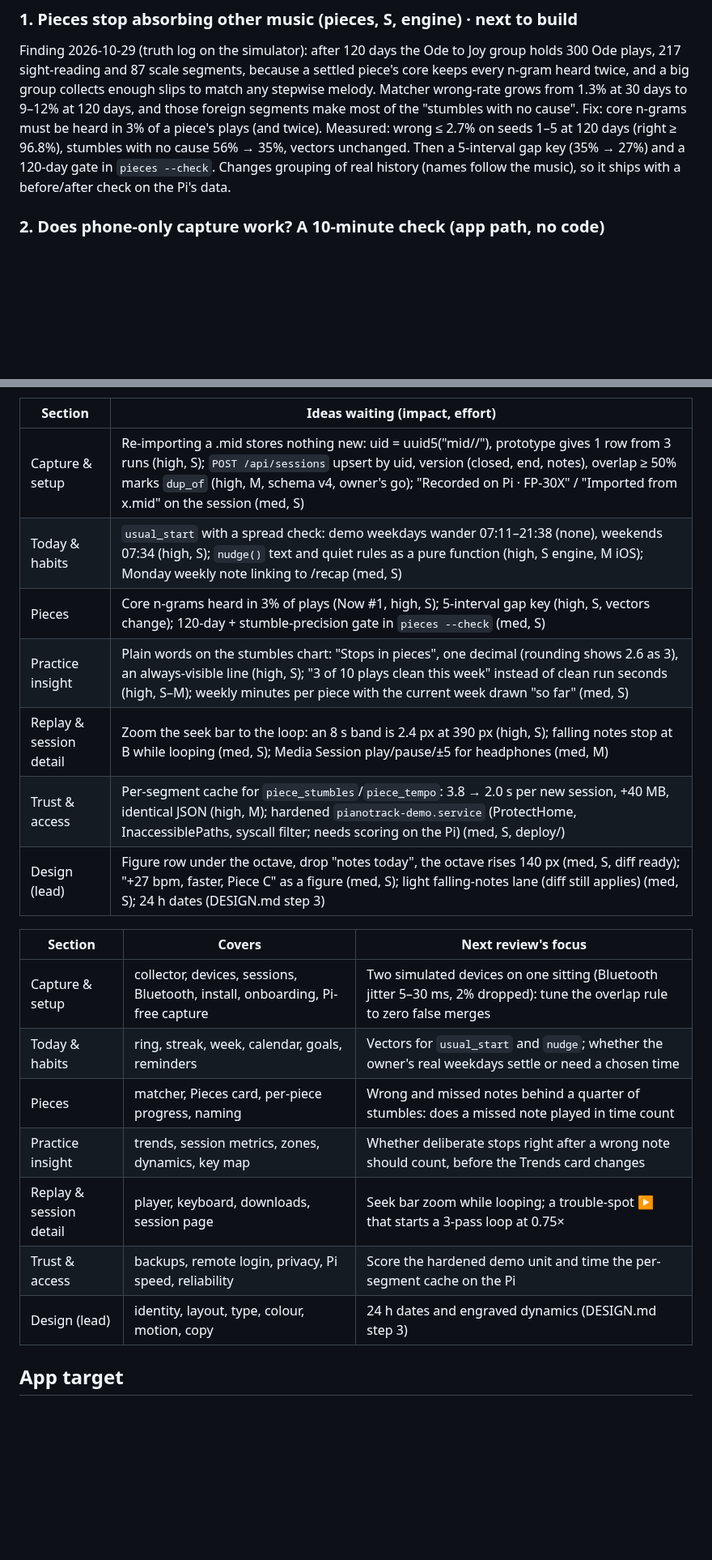
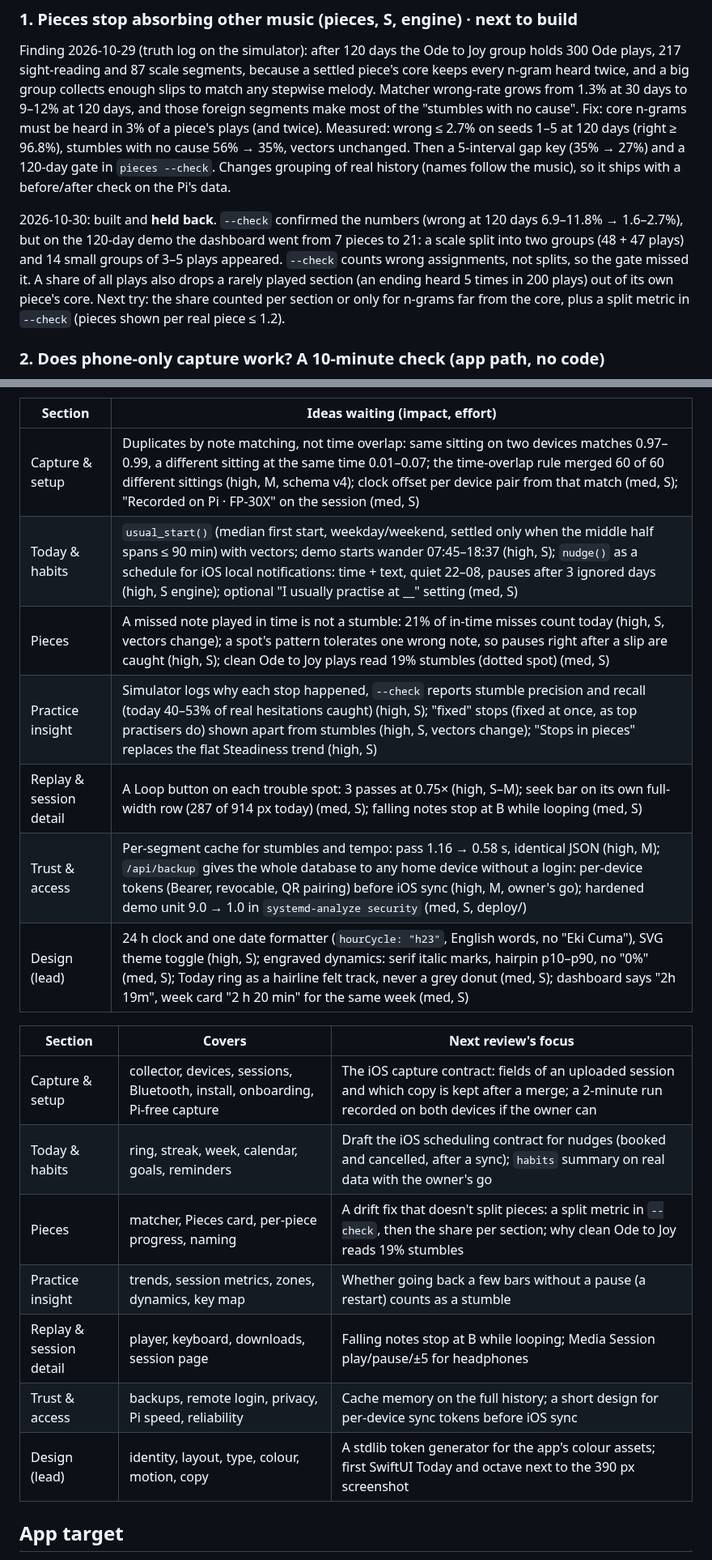
Before and after one commit to kiracih/pianotrack, a Markdown page: docs/ROADMAP.md, 2 parts joined by grey strips. Shown at 81% size. Drawn GitHub-style; blank space fills up the shorter version.

```diff
--- a/docs/ROADMAP.md
+++ b/docs/ROADMAP.md
@@ -32,6 +32,14 @@ be heard in 3% of a piece's plays (and twice). Measured: wrong ≤ 2.7% on seeds
 days (right ≥ 96.8%), stumbles with no cause 56% → 35%, vectors unchanged. Then a 5-interval
 gap key (35% → 27%) and a 120-day gate in `pieces --check`. Changes grouping of real
 history (names follow the music), so it ships with a before/after check on the Pi's data.
+
+2026-10-30: built and **held back**. `--check` confirmed the numbers (wrong at 120 days
+6.9–11.8% → 1.6–2.7%), but on the 120-day demo the dashboard went from 7 pieces to 21:
+a scale split into two groups (48 + 47 plays) and 14 small groups of 3–5 plays appeared.
+`--check` counts wrong assignments, not splits, so the gate missed it. A share of all
+plays also drops a rarely played section (an ending heard 5 times in 200 plays) out of
+its own piece's core. Next try: the share counted per section or only for n-grams far
+from the core, plus a split metric in `--check` (pieces shown per real piece ≤ 1.2).
 
 ### 2. Does phone-only capture work? A 10-minute check (app path, no code)
 
@@ -180,23 +188,23 @@ are S, change no stored data and send nothing off the Pi.
 
 | Section | Ideas waiting (impact, effort) |
 |---|---|
-| Capture & setup | Re-importing a .mid stores nothing new: uid = uuid5("mid/<sha256>/<k>"), prototype gives 1 row from 3 runs (high, S); `POST /api/sessions` upsert by uid, version (closed, end, notes), overlap ≥ 50% marks `dup_of` (high, M, schema v4, owner's go); "Recorded on Pi · FP-30X" / "Imported from x.mid" on the session (med, S) |
-| Today & habits | `usual_start` with a spread check: demo weekdays wander 07:11–21:38 (none), weekends 07:34 (high, S); `nudge()` text and quiet rules as a pure function (high, S engine, M iOS); Monday weekly note linking to /recap (med, S) |
-| Pieces | Core n-grams heard in 3% of plays (Now #1, high, S); 5-interval gap key (high, S, vectors change); 120-day + stumble-precision gate in `pieces --check` (med, S) |
-| Practice insight | Plain words on the stumbles chart: "Stops in pieces", one decimal (rounding shows 2.6 as 3), an always-visible line (high, S); "3 of 10 plays clean this week" instead of clean run seconds (high, S–M); weekly minutes per piece with the current week drawn "so far" (med, S) |
-| Replay & session detail | Zoom the seek bar to the loop: an 8 s band is 2.4 px at 390 px (high, S); falling notes stop at B while looping (med, S); Media Session play/pause/±5 for headphones (med, M) |
-| Trust & access | Per-segment cache for `piece_stumbles`/`piece_tempo`: 3.8 → 2.0 s per new session, +40 MB, identical JSON (high, M); hardened `pianotrack-demo.service` (ProtectHome, InaccessiblePaths, syscall filter; needs scoring on the Pi) (med, S, deploy/) |
-| Design (lead) | Figure row under the octave, drop "notes today", the octave rises 140 px (med, S, diff ready); "+27 bpm, faster, Piece C" as a figure (med, S); light falling-notes lane (diff still applies) (med, S); 24 h dates (DESIGN.md step 3) |
+| Capture & setup | Duplicates by note matching, not time overlap: same sitting on two devices matches 0.97–0.99, a different sitting at the same time 0.01–0.07; the time-overlap rule merged 60 of 60 different sittings (high, M, schema v4); clock offset per device pair from that match (med, S); "Recorded on Pi · FP-30X" on the session (med, S) |
+| Today & habits | `usual_start()` (median first start, weekday/weekend, settled only when the middle half spans ≤ 90 min) with vectors; demo starts wander 07:45–18:37 (high, S); `nudge()` as a schedule for iOS local notifications: time + text, quiet 22–08, pauses after 3 ignored days (high, S engine); optional "I usually practise at __" setting (med, S) |
+| Pieces | A missed note played in time is not a stumble: 21% of in-time misses count today (high, S, vectors change); a spot's pattern tolerates one wrong note, so pauses right after a slip are caught (high, S); clean Ode to Joy plays read 19% stumbles (dotted spot) (med, S) |
+| Practice insight | Simulator logs why each stop happened, `--check` reports stumble precision and recall (today 40–53% of real hesitations caught) (high, S); "fixed" stops (fixed at once, as top practisers do) shown apart from stumbles (high, S, vectors change); "Stops in pieces" replaces the flat Steadiness trend (high, S) |
+| Replay & session detail | A Loop button on each trouble spot: 3 passes at 0.75× (high, S–M); seek bar on its own full-width row (287 of 914 px today) (med, S); falling notes stop at B while looping (med, S) |
+| Trust & access | Per-segment cache for stumbles and tempo: pass 1.16 → 0.58 s, identical JSON (high, M); `/api/backup` gives the whole database to any home device without a login: per-device tokens (Bearer, revocable, QR pairing) before iOS sync (high, M, owner's go); hardened demo unit 9.0 → 1.0 in `systemd-analyze security` (med, S, deploy/) |
+| Design (lead) | 24 h clock and one date formatter (`hourCycle: "h23"`, English words, no "Eki Cuma"), SVG theme toggle (high, S); engraved dynamics: serif italic marks, hairpin p10–p90, no "0%" (med, S); Today ring as a hairline felt track, never a grey donut (med, S); dashboard says "2h 19m", week card "2 h 20 min" for the same week (med, S) |
 
 | Section | Covers | Next review's focus |
 |---|---|---|
-| Capture & setup | collector, devices, sessions, Bluetooth, install, onboarding, Pi-free capture | Two simulated devices on one sitting (Bluetooth jitter 5–30 ms, 2% dropped): tune the overlap rule to zero false merges |
-| Today & habits | ring, streak, week, calendar, goals, reminders | Vectors for `usual_start` and `nudge`; whether the owner's real weekdays settle or need a chosen time |
-| Pieces | matcher, Pieces card, per-piece progress, naming | Wrong and missed notes behind a quarter of stumbles: does a missed note played in time count |
-| Practice insight | trends, session metrics, zones, dynamics, key map | Whether deliberate stops right after a wrong note should count, before the Trends card changes |
-| Replay & session detail | player, keyboard, downloads, session page | Seek bar zoom while looping; a trouble-spot ▶ that starts a 3-pass loop at 0.75× |
-| Trust & access | backups, remote login, privacy, Pi speed, reliability | Score the hardened demo unit and time the per-segment cache on the Pi |
-| Design (lead) | identity, layout, type, colour, motion, copy | 24 h dates and engraved dynamics (DESIGN.md step 3) |
+| Capture & setup | collector, devices, sessions, Bluetooth, install, onboarding, Pi-free capture | The iOS capture contract: fields of an uploaded session and which copy is kept after a merge; a 2-minute run recorded on both devices if the owner can |
+| Today & habits | ring, streak, week, calendar, goals, reminders | Draft the iOS scheduling contract for nudges (booked and cancelled, after a sync); `habits` summary on real data with the owner's go |
+| Pieces | matcher, Pieces card, per-piece progress, naming | A drift fix that doesn't split pieces: a split metric in `--check`, then the share per section; why clean Ode to Joy reads 19% stumbles |
+| Practice insight | trends, session metrics, zones, dynamics, key map | Whether going back a few bars without a pause (a restart) counts as a stumble |
+| Replay & session detail | player, keyboard, downloads, session page | Falling notes stop at B while looping; Media Session play/pause/±5 for headphones |
+| Trust & access | backups, remote login, privacy, Pi speed, reliability | Cache memory on the full history; a short design for per-device sync tokens before iOS sync |
+| Design (lead) | identity, layout, type, colour, motion, copy | A stdlib token generator for the app's colour assets; first SwiftUI Today and octave next to the 390 px screenshot |
 
 ## App target
 
```
Also changed, not shown: other parts of docs/ROADMAP.md (+15 -3 lines), docs/DESIGN.md (+30 -0 lines).
